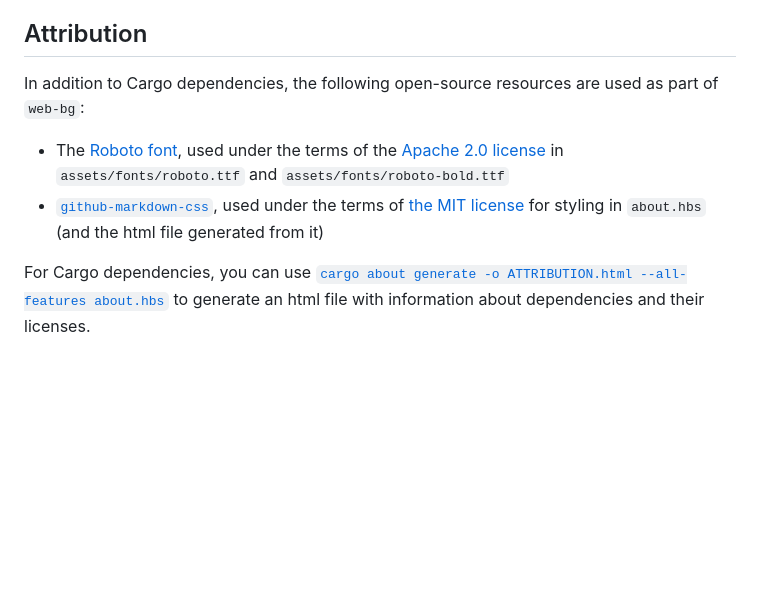
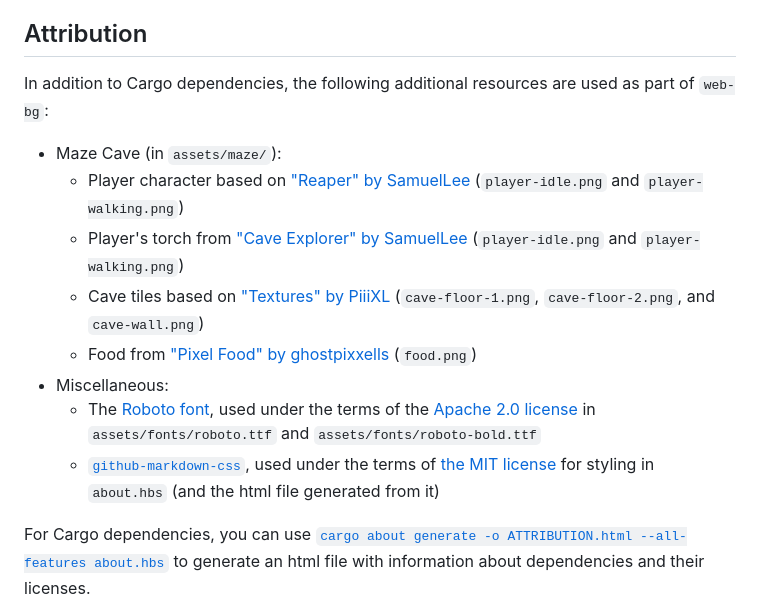
Before and after one commit to janm-dev/web-bg, a Markdown page: README.md, the part around the change. GitHub-like rendering; blank space fills up the shorter version.

Commit message:
move attribution to readme

```diff
--- a/README.md
+++ b/README.md
@@ -56,10 +56,16 @@ The `console_log` feature does nothing when *not* compiling for the web.
 
 ## Attribution
 
-In addition to Cargo dependencies, the following open-source resources are used as part of `web-bg`:
+In addition to Cargo dependencies, the following additional resources are used as part of `web-bg`:
 
-- The [Roboto font](https://fonts.google.com/specimen/Roboto), used under the terms of the [Apache 2.0 license](./licenses/roboto.txt) in `assets/fonts/roboto.ttf` and `assets/fonts/roboto-bold.ttf`
-- [`github-markdown-css`](https://github.com/sindresorhus/github-markdown-css), used under the terms of [the MIT license](./about.hbs#this-document) for styling in `about.hbs` (and the html file generated from it)
+- Maze Cave (in `assets/maze/`):
+  - Player character based on ["Reaper" by SamuelLee](https://samuellee.itch.io/reaper-animated-pixel-art) (`player-idle.png` and `player-walking.png`)
+  - Player's torch from ["Cave Explorer" by SamuelLee](https://samuellee.itch.io/cave-explorer-animated-pixel-art) (`player-idle.png` and `player-walking.png`)
+  - Cave tiles based on ["Textures" by PiiiXL](https://piiixl.itch.io/textures) (`cave-floor-1.png`, `cave-floor-2.png`, and `cave-wall.png`)
+  - Food from ["Pixel Food" by ghostpixxells](https://ghostpixxells.itch.io/pixelfood) (`food.png`)
+- Miscellaneous:
+  - The [Roboto font](https://fonts.google.com/specimen/Roboto), used under the terms of the [Apache 2.0 license](https://www.apache.org/licenses/LICENSE-2.0) in `assets/fonts/roboto.ttf` and `assets/fonts/roboto-bold.ttf`
+  - [`github-markdown-css`](https://github.com/sindresorhus/github-markdown-css), used under the terms of [the MIT license](./about.hbs#this-document) for styling in `about.hbs` (and the html file generated from it)
 
 For Cargo dependencies, you can use [`cargo about generate -o ATTRIBUTION.html --all-features about.hbs`](https://github.com/EmbarkStudios/cargo-about) to generate an html file with information about dependencies and their licenses.
 
```
Also changed, not shown: assets/maze/ATTRIBUTION.md (deleted, +0 -6 lines).
